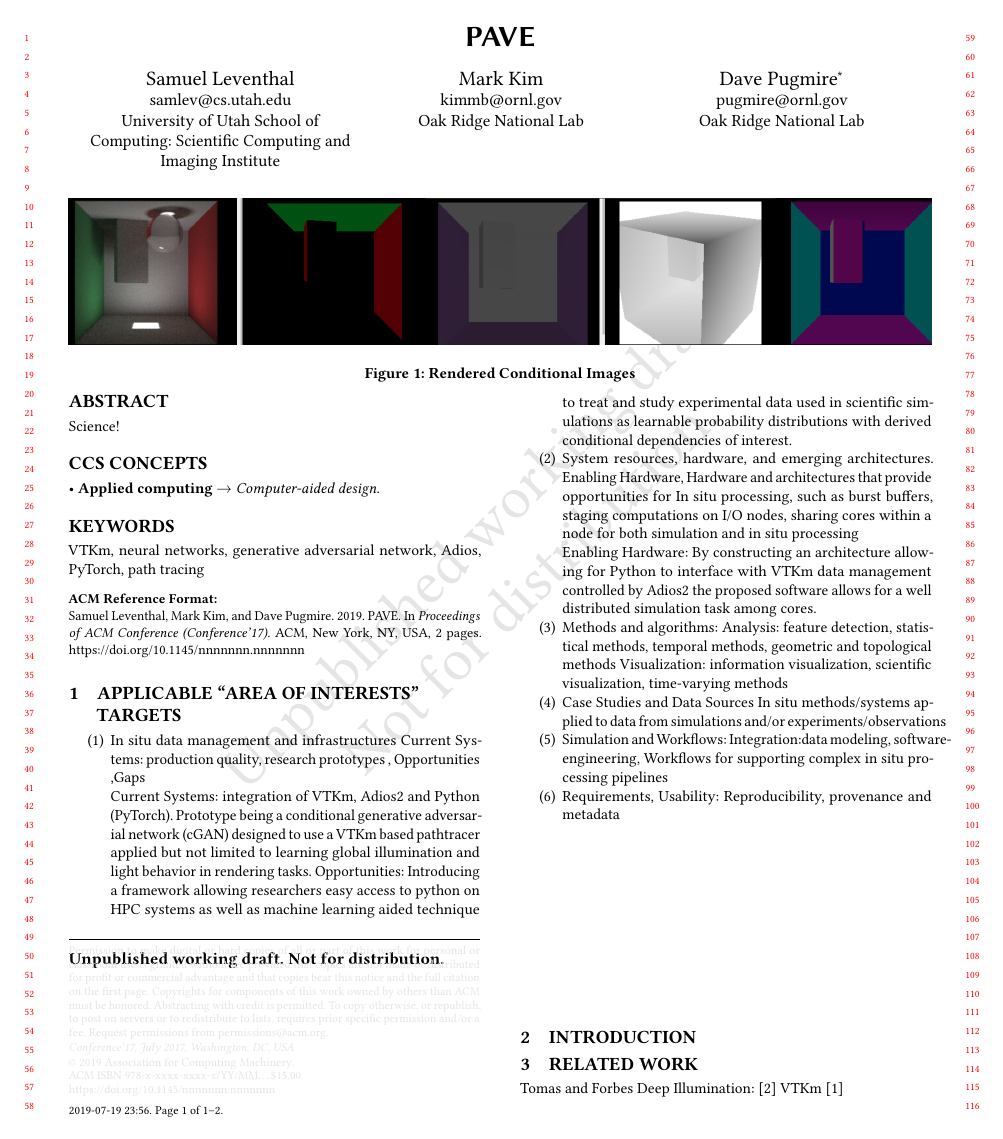
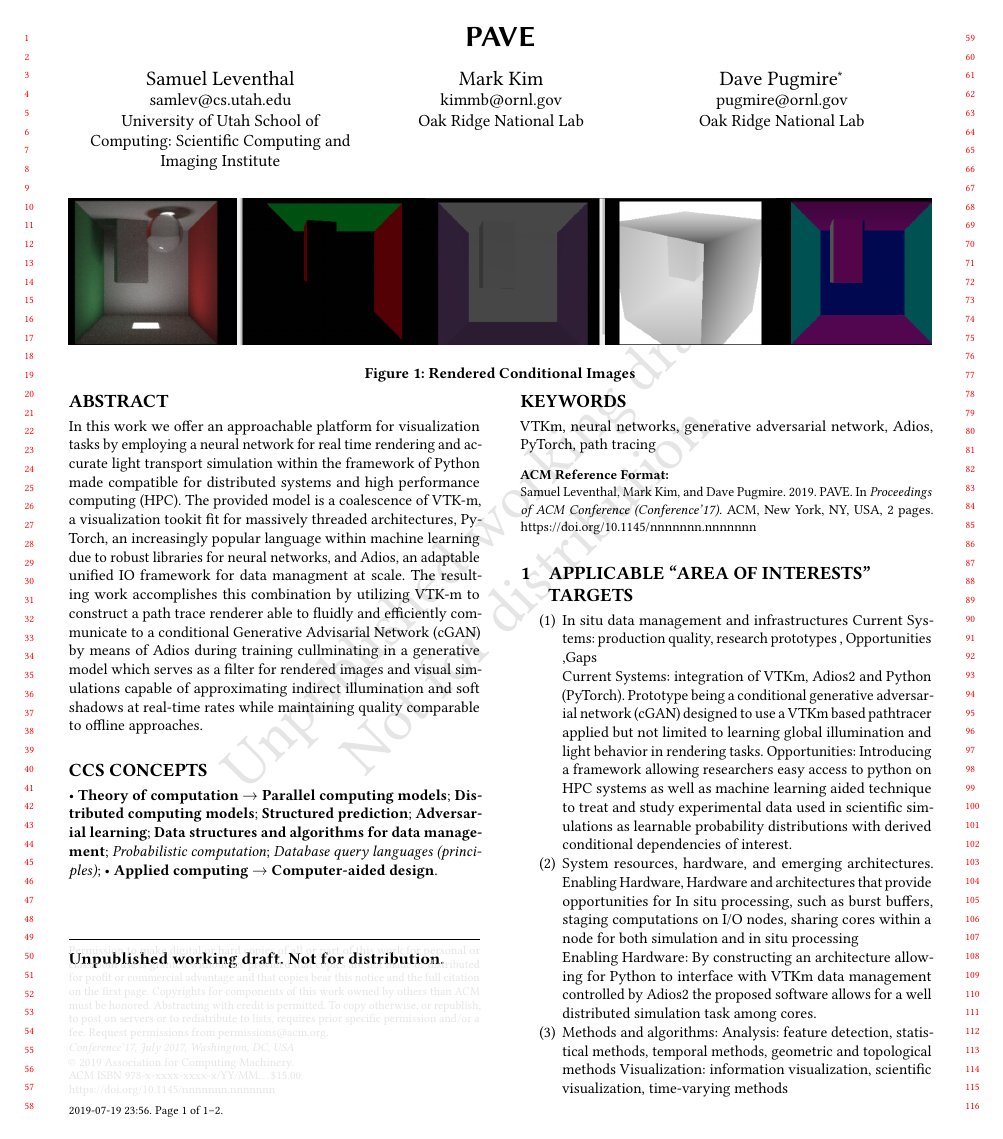
Before and after one commit to sam-lev/PAVE_ISAV, a LaTeX paper (PAVE_ISAV.tex): page 1 of 2. Compiled offline with pdfLaTeX.

Commit message:
added abstract

```diff
--- a/PAVE_ISAV.tex
+++ b/PAVE_ISAV.tex
@@ -95,7 +95,7 @@
 %% The abstract is a short summary of the work to be presented in the
 %% article.
 \begin{abstract}
-  Science!
+  In this work we offer an approachable platform for visualization tasks by employing a neural network for real time rendering and accurate light transport simulation within the framework of Python made compatible for distributed systems and high performance computing (HPC). The provided model is a coalescence of VTK-m, a visualization tookit fit for massively threaded architectures, PyTorch, an  increasingly popular language within machine learning due to robust libraries for neural networks, and Adios, an adaptable unified IO framework for data managment at scale. The resulting work accomplishes this combination by utilizing VTK-m to construct a path trace renderer able to fluidly and efficiently communicate to a conditional Generative Advisarial Network (cGAN) by means of Adios during training cullminating in a generative model which serves as a filter for rendered images and visual simulations capable of approximating indirect illumination and soft shadows at real-time rates while maintaining quality comparable to offline approaches.
 \end{abstract}
 
 %%
@@ -103,17 +103,59 @@
 %% Please copy and paste the code instead of the example below.
 %%
 
-\begin{CCSXML}
+ \begin{CCSXML}
 <ccs2012>
+<concept>
+<concept_id>10003752.10003753.10003761.10003762</concept_id>
+<concept_desc>Theory of computation~Parallel computing models</concept_desc>
+<concept_significance>500</concept_significance>
+</concept>
+<concept>
+<concept_id>10003752.10003753.10003761.10003763</concept_id>
+<concept_desc>Theory of computation~Distributed computing models</concept_desc>
+<concept_significance>500</concept_significance>
+</concept>
+<concept>
+<concept_id>10003752.10010070.10010071.10010085</concept_id>
+<concept_desc>Theory of computation~Structured prediction</concept_desc>
+<concept_significance>500</concept_significance>
+</concept>
+<concept>
+<concept_id>10003752.10010070.10010071.10010261.10010276</concept_id>
+<concept_desc>Theory of computation~Adversarial learning</concept_desc>
+<concept_significance>500</concept_significance>
+</concept>
+<concept>
+<concept_id>10003752.10010070.10010111.10011710</concept_id>
+<concept_desc>Theory of computation~Data structures and algorithms for data management</concept_desc>
+<concept_significance>500</concept_significance>
+</concept>
+<concept>
+<concept_id>10003752.10003753.10003757</concept_id>
+<concept_desc>Theory of computation~Probabilistic computation</concept_desc>
+<concept_significance>300</concept_significance>
+</concept>
+<concept>
+<concept_id>10003752.10010070.10010111.10010113</concept_id>
+<concept_desc>Theory of computation~Database query languages (principles)</concept_desc>
+<concept_significance>300</concept_significance>
+</concept>
 <concept>
 <concept_id>10010405.10010432.10010439.10010440</concept_id>
 <concept_desc>Applied computing~Computer-aided design</concept_desc>
-<concept_significance>300</concept_significance>
+<concept_significance>500</concept_significance>
 </concept>
 </ccs2012>
 \end{CCSXML}
 
-\ccsdesc[300]{Applied computing~Computer-aided design}
+\ccsdesc[500]{Theory of computation~Parallel computing models}
+\ccsdesc[500]{Theory of computation~Distributed computing models}
+\ccsdesc[500]{Theory of computation~Structured prediction}
+\ccsdesc[500]{Theory of computation~Adversarial learning}
+\ccsdesc[500]{Theory of computation~Data structures and algorithms for data management}
+\ccsdesc[300]{Theory of computation~Probabilistic computation}
+\ccsdesc[300]{Theory of computation~Database query languages (principles)}
+\ccsdesc[500]{Applied computing~Computer-aided design}
 
 %%
 %% Keywords. The author(s) should pick words that accurately describe
```
Also changed, not shown: PAVE_ISAV.pdf.
